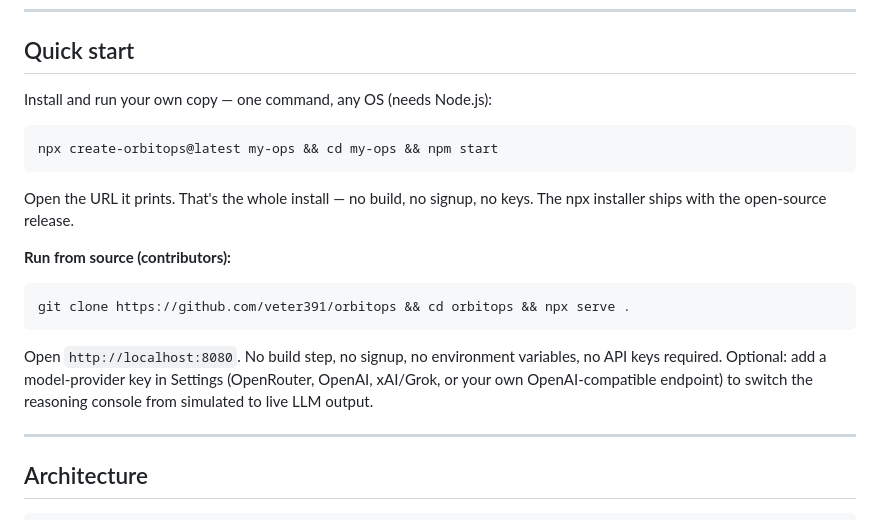
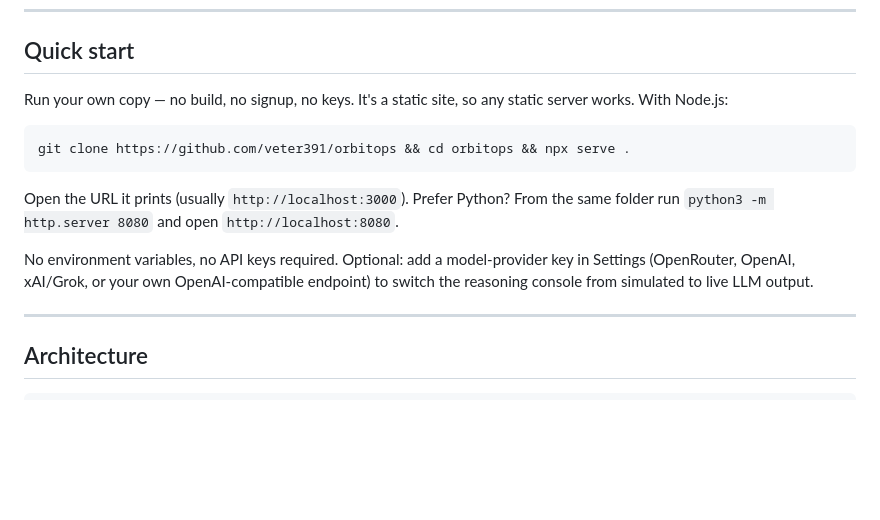
Before and after one commit to veter391/orbitops, a Markdown page: README.md, the part around the change. Drawn GitHub-style; blank space fills up the shorter version.

Commit message:
docs(readme): make the quick-start clone command actually work
Removed the 'npx create-orbitops@latest' one-liner and the 'the npx installer
ships with the release' claim — that scaffolder package isn't published, so the
command failed. The quick start is now the working git-clone + static-serve path,
with the correct port: 'npx serve .' prints its own URL (usually :3000), not the
:8080 the text previously hard-coded; the Python alternative keeps :8080. The app
is a zero-build static site, so a clone + any static server runs it as-is.

````diff
--- a/README.md
+++ b/README.md
@@ -36,22 +36,19 @@ We publish this table because a demo that blurs the line is a demo you can't tru
 
 ## Quick start
 
-Install and run your own copy — one command, any OS (needs Node.js):
-
-```bash
-npx create-orbitops@latest my-ops && cd my-ops && npm start
-```
-
-Open the URL it prints. That's the whole install — no build, no signup, no keys.
-The npx installer ships with the open-source release.
-
-**Run from source (contributors):**
+Run your own copy — no build, no signup, no keys. It's a static site, so any
+static server works. With Node.js:
 
 ```bash
 git clone https://github.com/veter391/orbitops && cd orbitops && npx serve .
 ```
 
-Open `http://localhost:8080`. No build step, no signup, no environment variables, no API keys required. Optional: add a model-provider key in Settings (OpenRouter, OpenAI, xAI/Grok, or your own OpenAI-compatible endpoint) to switch the reasoning console from simulated to live LLM output.
+Open the URL it prints (usually `http://localhost:3000`). Prefer Python? From the
+same folder run `python3 -m http.server 8080` and open `http://localhost:8080`.
+
+No environment variables, no API keys required. Optional: add a model-provider key
+in Settings (OpenRouter, OpenAI, xAI/Grok, or your own OpenAI-compatible endpoint)
+to switch the reasoning console from simulated to live LLM output.
 
 ---
 
````
